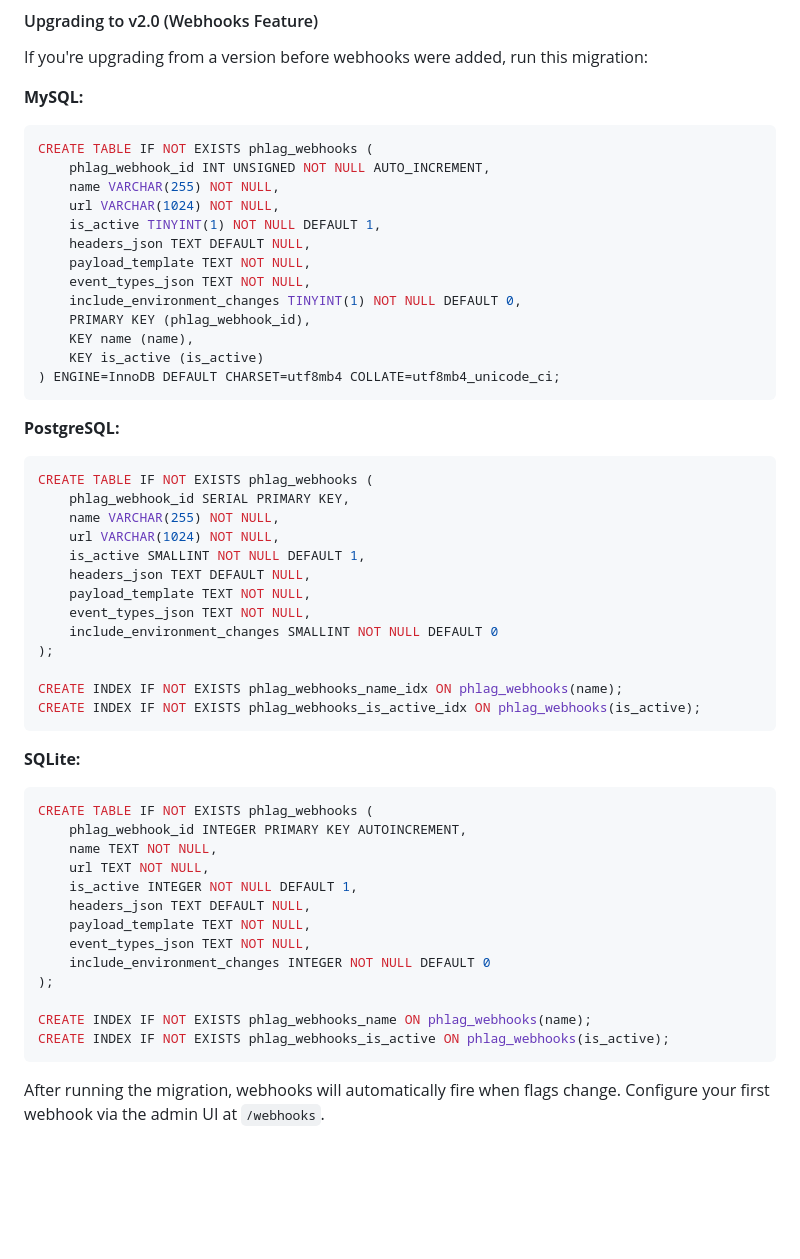
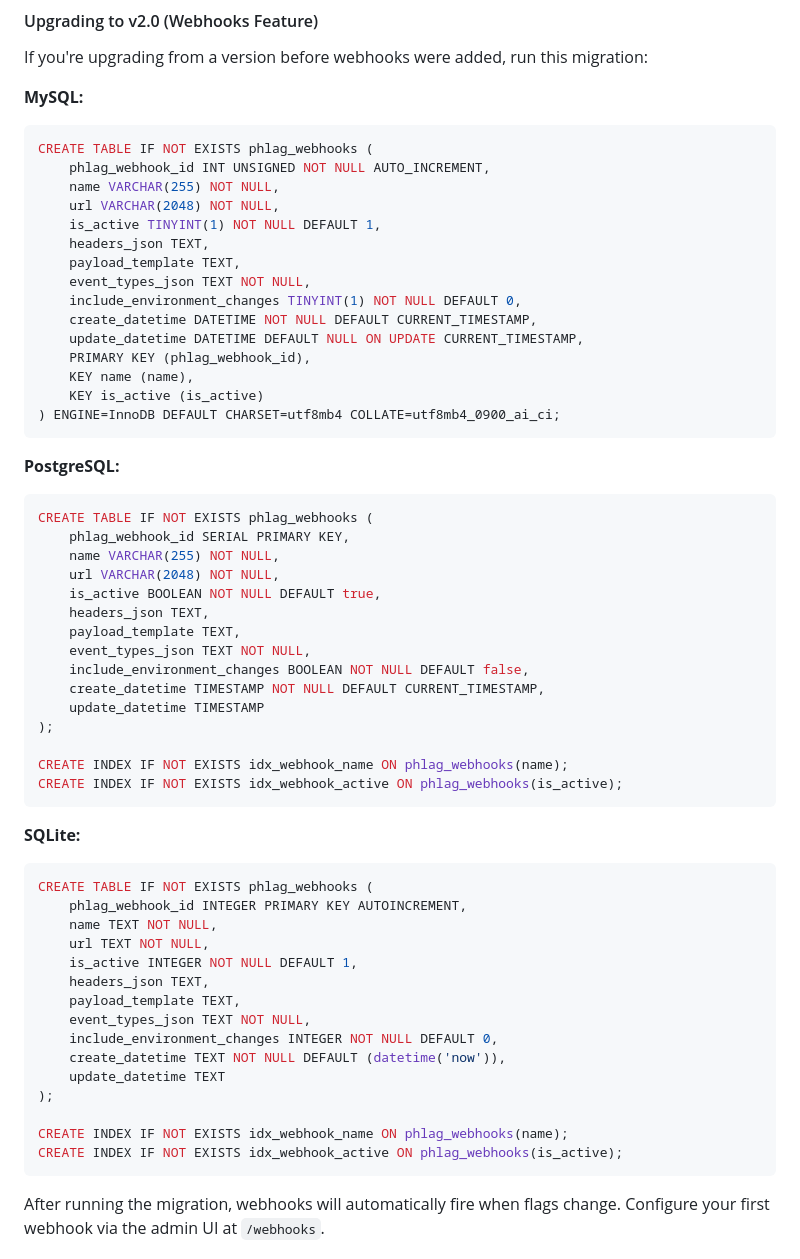
Before and after one commit to brianlmoon/phlag, a Markdown page: README.md, the part around the change. Rendered like a GitHub page; blank space fills up the shorter version.

Commit message:
Fix migration SQL to match actual schema files
Co-authored-by: brianlmoon <49531+brianlmoon@users.noreply.github.com>

````diff
--- a/README.md
+++ b/README.md
@@ -576,16 +576,18 @@ If you're upgrading from a version before webhooks were added, run this migratio
 CREATE TABLE IF NOT EXISTS phlag_webhooks (
     phlag_webhook_id INT UNSIGNED NOT NULL AUTO_INCREMENT,
     name VARCHAR(255) NOT NULL,
-    url VARCHAR(1024) NOT NULL,
+    url VARCHAR(2048) NOT NULL,
     is_active TINYINT(1) NOT NULL DEFAULT 1,
-    headers_json TEXT DEFAULT NULL,
-    payload_template TEXT NOT NULL,
+    headers_json TEXT,
+    payload_template TEXT,
     event_types_json TEXT NOT NULL,
     include_environment_changes TINYINT(1) NOT NULL DEFAULT 0,
+    create_datetime DATETIME NOT NULL DEFAULT CURRENT_TIMESTAMP,
+    update_datetime DATETIME DEFAULT NULL ON UPDATE CURRENT_TIMESTAMP,
     PRIMARY KEY (phlag_webhook_id),
     KEY name (name),
     KEY is_active (is_active)
-) ENGINE=InnoDB DEFAULT CHARSET=utf8mb4 COLLATE=utf8mb4_unicode_ci;
+) ENGINE=InnoDB DEFAULT CHARSET=utf8mb4 COLLATE=utf8mb4_0900_ai_ci;
 ```
 
 **PostgreSQL:**
@@ -593,16 +595,18 @@ CREATE TABLE IF NOT EXISTS phlag_webhooks (
 CREATE TABLE IF NOT EXISTS phlag_webhooks (
     phlag_webhook_id SERIAL PRIMARY KEY,
     name VARCHAR(255) NOT NULL,
-    url VARCHAR(1024) NOT NULL,
-    is_active SMALLINT NOT NULL DEFAULT 1,
-    headers_json TEXT DEFAULT NULL,
-    payload_template TEXT NOT NULL,
+    url VARCHAR(2048) NOT NULL,
+    is_active BOOLEAN NOT NULL DEFAULT true,
+    headers_json TEXT,
+    payload_template TEXT,
     event_types_json TEXT NOT NULL,
-    include_environment_changes SMALLINT NOT NULL DEFAULT 0
+    include_environment_changes BOOLEAN NOT NULL DEFAULT false,
+    create_datetime TIMESTAMP NOT NULL DEFAULT CURRENT_TIMESTAMP,
+    update_datetime TIMESTAMP
 );
 
-CREATE INDEX IF NOT EXISTS phlag_webhooks_name_idx ON phlag_webhooks(name);
-CREATE INDEX IF NOT EXISTS phlag_webhooks_is_active_idx ON phlag_webhooks(is_active);
+CREATE INDEX IF NOT EXISTS idx_webhook_name ON phlag_webhooks(name);
+CREATE INDEX IF NOT EXISTS idx_webhook_active ON phlag_webhooks(is_active);
 ```
 
 **SQLite:**
@@ -612,14 +616,16 @@ CREATE TABLE IF NOT EXISTS phlag_webhooks (
     name TEXT NOT NULL,
     url TEXT NOT NULL,
     is_active INTEGER NOT NULL DEFAULT 1,
-    headers_json TEXT DEFAULT NULL,
-    payload_template TEXT NOT NULL,
+    headers_json TEXT,
+    payload_template TEXT,
     event_types_json TEXT NOT NULL,
-    include_environment_changes INTEGER NOT NULL DEFAULT 0
+    include_environment_changes INTEGER NOT NULL DEFAULT 0,
+    create_datetime TEXT NOT NULL DEFAULT (datetime('now')),
+    update_datetime TEXT
 );
 
-CREATE INDEX IF NOT EXISTS phlag_webhooks_name ON phlag_webhooks(name);
-CREATE INDEX IF NOT EXISTS phlag_webhooks_is_active ON phlag_webhooks(is_active);
+CREATE INDEX IF NOT EXISTS idx_webhook_name ON phlag_webhooks(name);
+CREATE INDEX IF NOT EXISTS idx_webhook_active ON phlag_webhooks(is_active);
 ```
 
 After running the migration, webhooks will automatically fire when flags change. Configure your first webhook via the admin UI at `/webhooks`.
````
